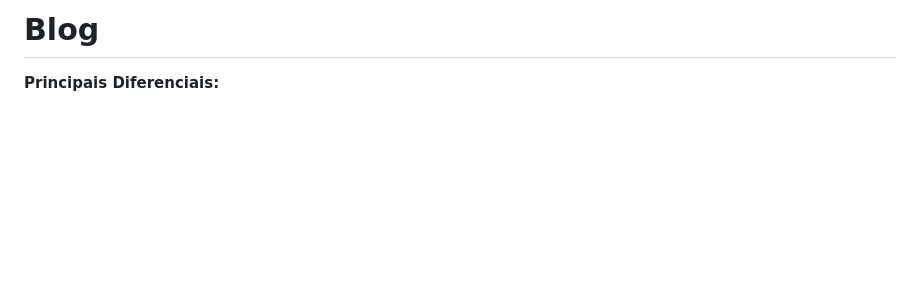
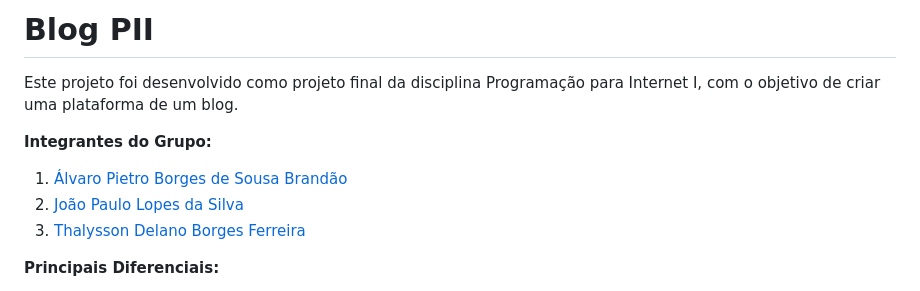
Before and after one commit to thalyssonDEV/Blog-PII, a Markdown page: README.md, the part around the change. Drawn GitHub-style; blank space fills up the shorter version.

Commit message:
minor changes readme

```diff
--- a/README.md
+++ b/README.md
@@ -1,5 +1,11 @@
-# Blog
+# Blog PII
 
+Este projeto foi desenvolvido como projeto final da disciplina Programação para Internet I, com o objetivo de criar uma plataforma de um blog.
+
+**Integrantes do Grupo:**
+1. [Álvaro Pietro Borges de Sousa Brandão](https://github.com/PietroDev-01)
+2. [João Paulo Lopes da Silva](https://github.com/jpaullopes)
+3. [Thalysson Delano Borges Ferreira](https://github.com/thalyssonDEV)
 
 **Principais Diferenciais:**
 - Arquitetura em camadas com separação clara de responsabilidades
```
